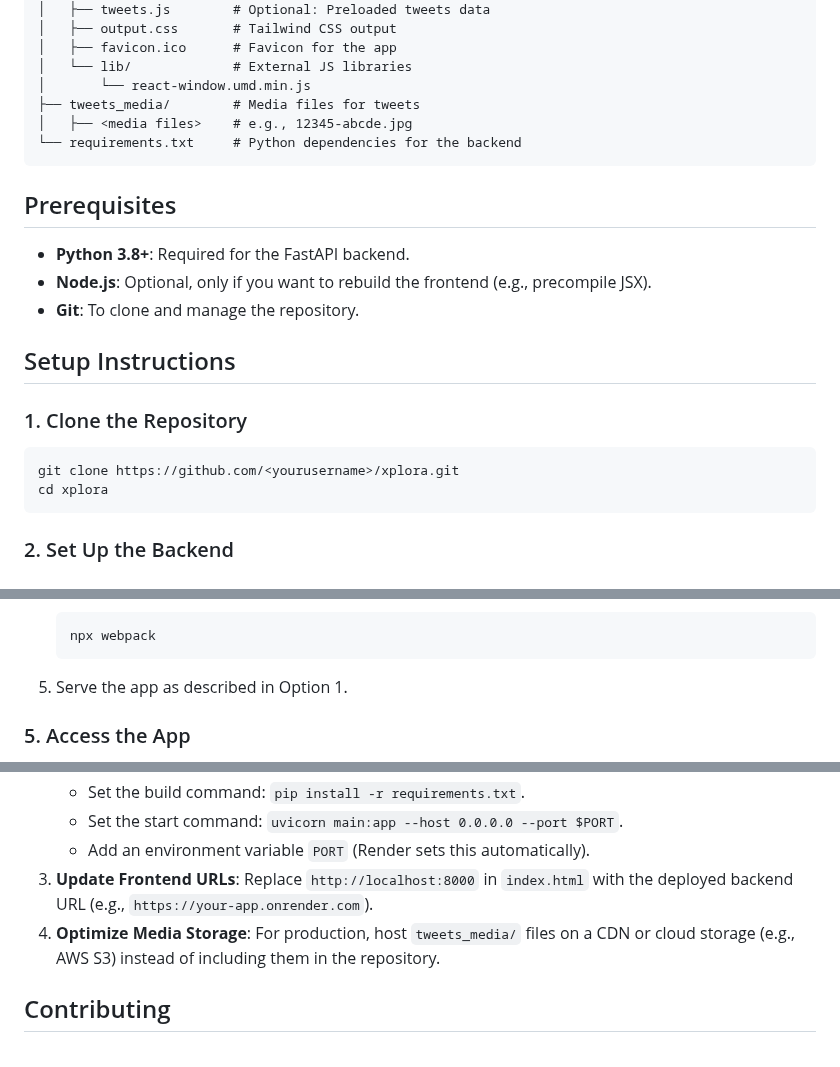
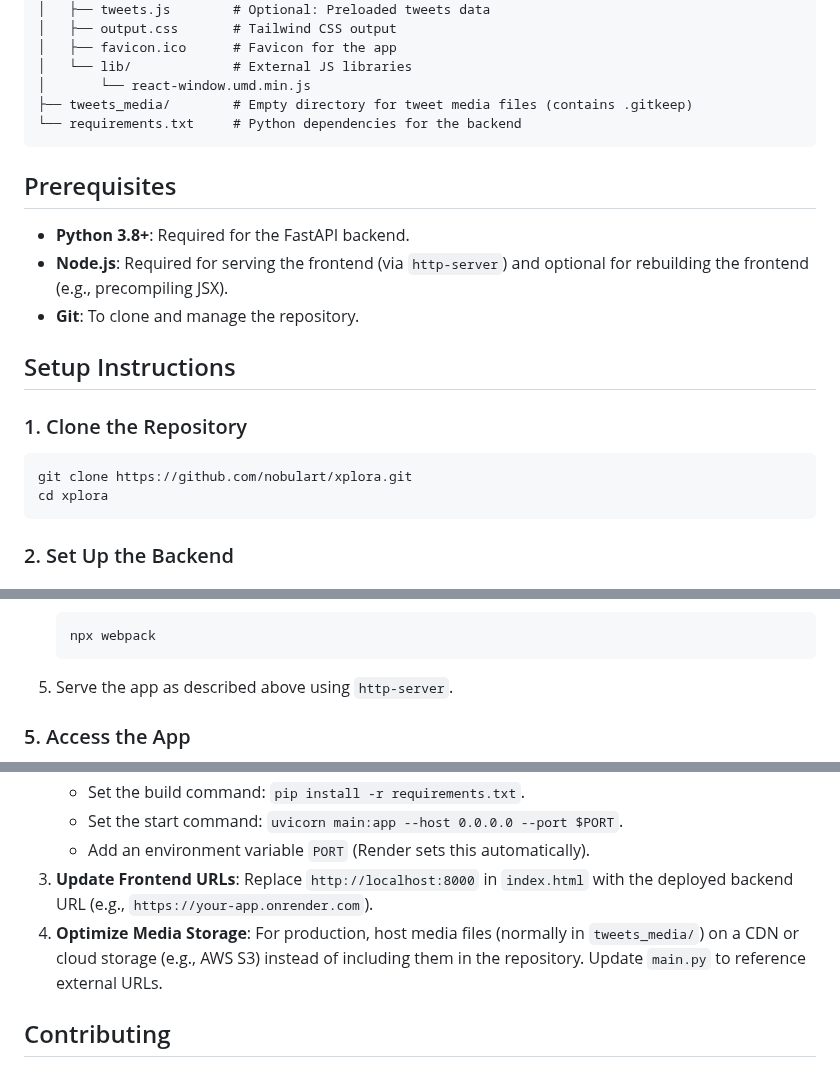
Before and after one commit to nobulart/xplora, a Markdown page: README.md, 3 parts joined by grey strips. GitHub-like rendering.

````diff
--- a/README.md
+++ b/README.md
@@ -25,15 +25,14 @@ xplora/
 │   ├── favicon.ico      # Favicon for the app
 │   └── lib/             # External JS libraries
 │       └── react-window.umd.min.js
-├── tweets_media/        # Media files for tweets
-│   ├── <media files>    # e.g., 12345-abcde.jpg
+├── tweets_media/        # Empty directory for tweet media files (contains .gitkeep)
 └── requirements.txt     # Python dependencies for the backend
 ```
 
 ## Prerequisites
 
 - **Python 3.8+**: Required for the FastAPI backend.
-- **Node.js**: Optional, only if you want to rebuild the frontend (e.g., precompile JSX).
+- **Node.js**: Required for serving the frontend (via `http-server`) and optional for rebuilding the frontend (e.g., precompiling JSX).
 - **Git**: To clone and manage the repository.
 
 ## Setup Instructions
@@ -41,7 +40,7 @@ xplora/
 ### 1. Clone the Repository
 
 ```bash
-git clone https://github.com/<yourusername>/xplora.git
+git clone https://github.com/nobulart/xplora.git
 cd xplora
 ```
 
@@ -146,7 +148,7 @@ For better performance, precompile the JSX code instead of using in-browser Babe
    npx webpack
    ```
 
-5. Serve the app as described in Option 1.
+5. Serve the app as described above using `http-server`.
 
 ### 5. Access the App
 
@@ -207,7 +223,7 @@ Run both the frontend and backend as described in the Setup Instructions.
    - Set the start command: `uvicorn main:app --host 0.0.0.0 --port $PORT`.
    - Add an environment variable `PORT` (Render sets this automatically).
 3. **Update Frontend URLs**: Replace `http://localhost:8000` in `index.html` with the deployed backend URL (e.g., `https://your-app.onrender.com`).
-4. **Optimize Media Storage**: For production, host `tweets_media/` files on a CDN or cloud storage (e.g., AWS S3) instead of including them in the repository.
+4. **Optimize Media Storage**: For production, host media files (normally in `tweets_media/`) on a CDN or cloud storage (e.g., AWS S3) instead of including them in the repository. Update `main.py` to reference external URLs.
 
 ## Contributing
 
````
Also changed, not shown: other parts of README.md (+25 -8 lines).
